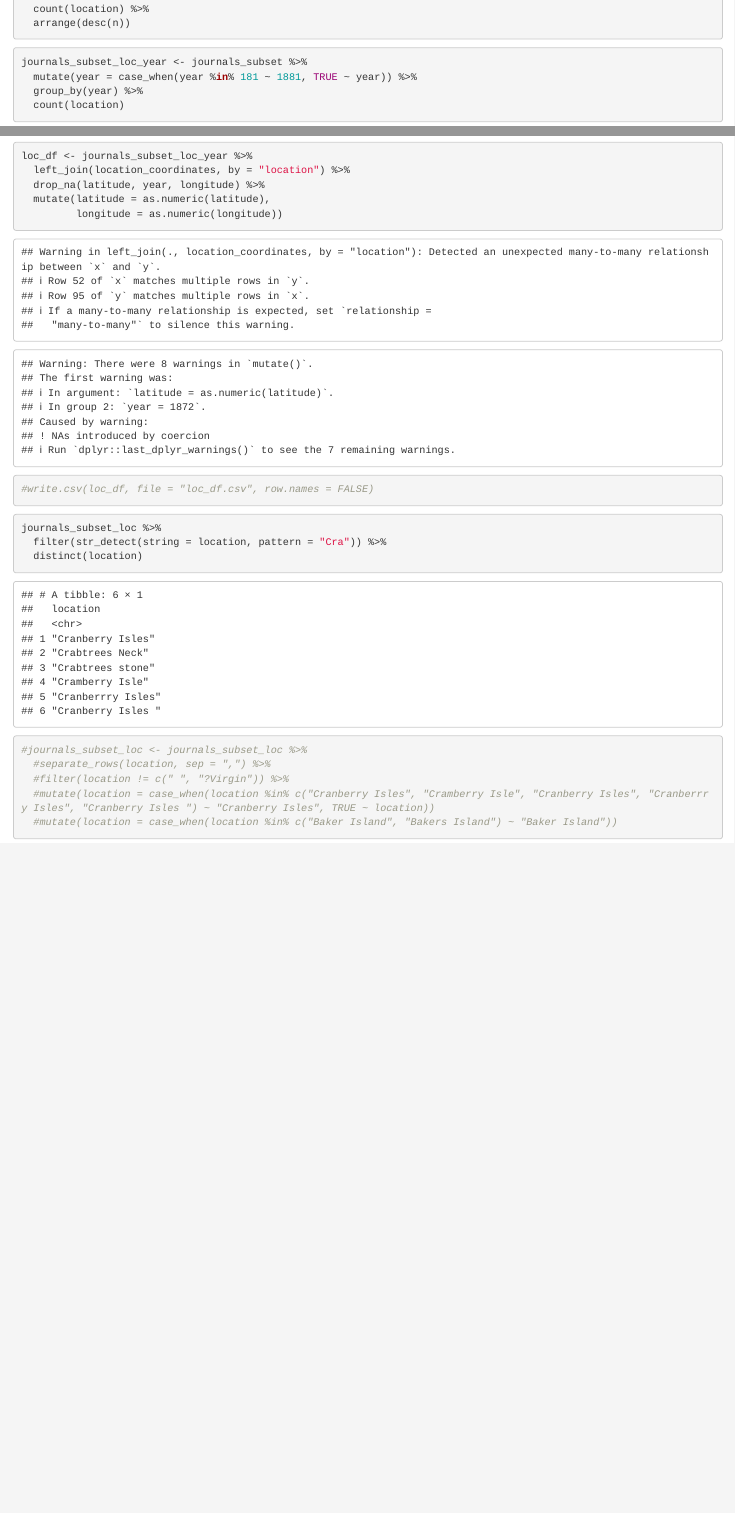
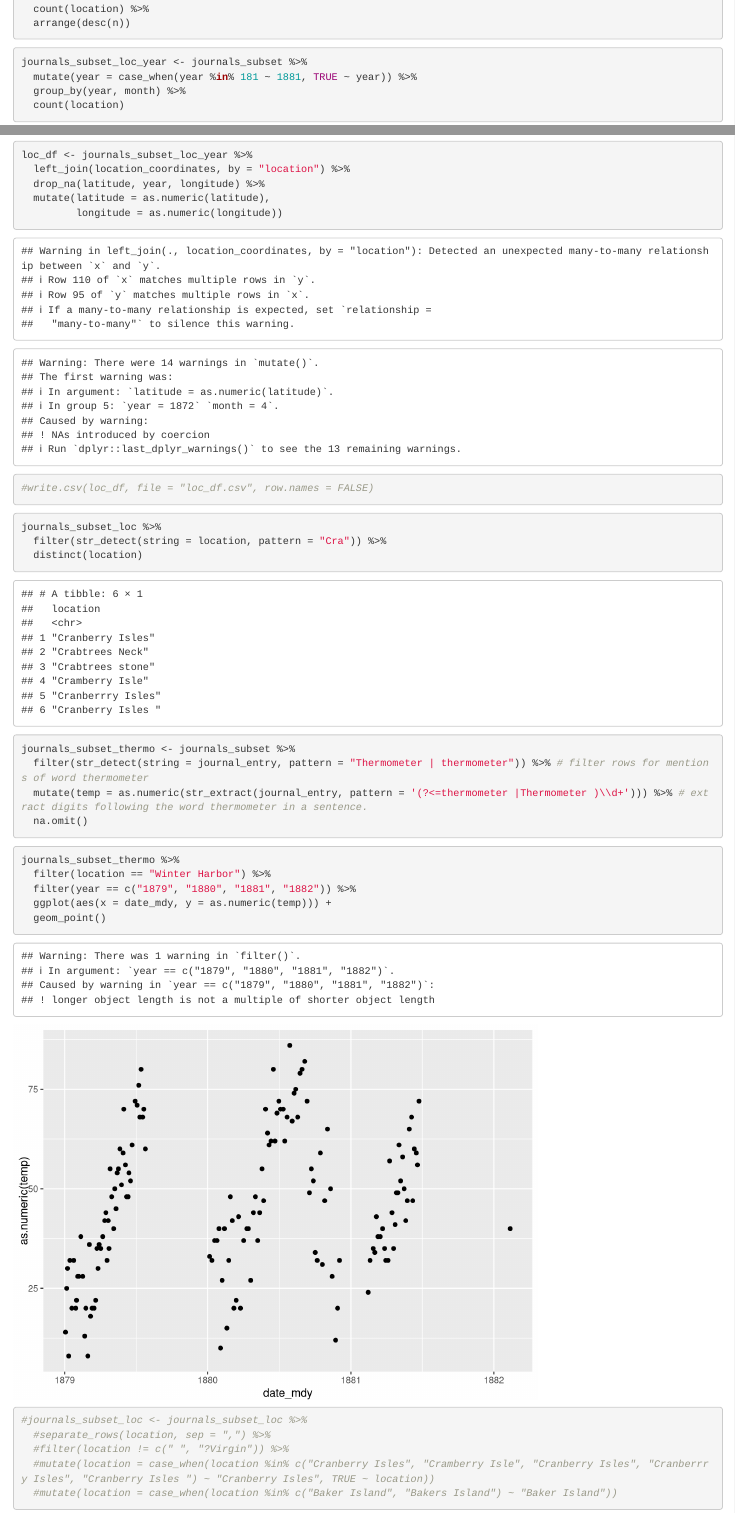
Before and after one commit to LaurieLBaker/FRB-Archival-Map, an R Markdown document (Freeland Bunker.Rmd): the page in a window 1100 px wide, from 2080 px down, and a second part further down, joined at a grey line. Rendered offline with R 4.5, knitr and Pandoc, with nearby package versions.

Commit message:
Add temperature Winter Harbor data

````diff
--- a/Freeland Bunker.Rmd
+++ b/Freeland Bunker.Rmd
@@ -83,8 +83,13 @@ journals_subset_loc <- journals_subset  %>%
 ```{r group-by-year}
 journals_subset_loc_year <- journals_subset %>%
   mutate(year = case_when(year %in% 181 ~ 1881, TRUE ~ year)) %>%
-  group_by(year) %>%
+  group_by(year, month) %>%
   count(location)
+```
+
+```{r}
+journals_subset %>%
+  filter(location == "Winter Harbor")
 ```
 
 ```{r database-longlat}
@@ -113,6 +118,22 @@ journals_subset_loc %>%
   distinct(location)
 ```
 
+```{r create-thermometer}
+journals_subset_thermo <- journals_subset %>%
+  filter(str_detect(string = journal_entry, pattern = "Thermometer | thermometer")) %>% # filter rows for mentions of word thermometer
+  mutate(temp = as.numeric(str_extract(journal_entry, pattern = '(?<=thermometer |Thermometer )\\d+'))) %>% # extract digits following the word thermometer in a sentence.
+  na.omit()
+```
+
+```{r ggplot-thermo}
+journals_subset_thermo %>%
+  filter(location == "Winter Harbor") %>%
+  filter(year == c("1879", "1880", "1881", "1882")) %>%
+  ggplot(aes(x = date_mdy, y = as.numeric(temp))) +
+  geom_point()
+```
+
+
 ```{r mutate-name-loc}
 #journals_subset_loc <- journals_subset_loc %>%
   #separate_rows(location, sep = ",") %>%
````
Also changed, not shown: Freeland-Bunker.html.
